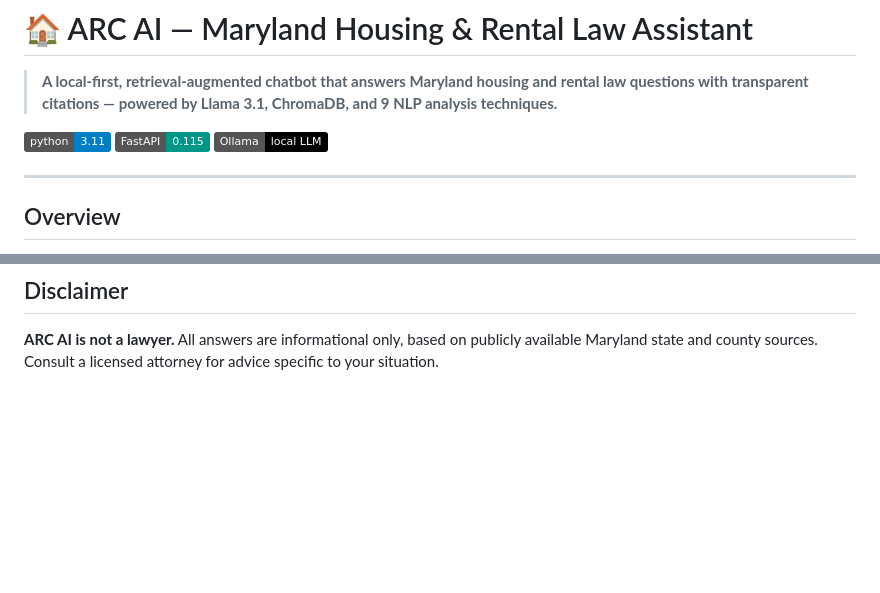
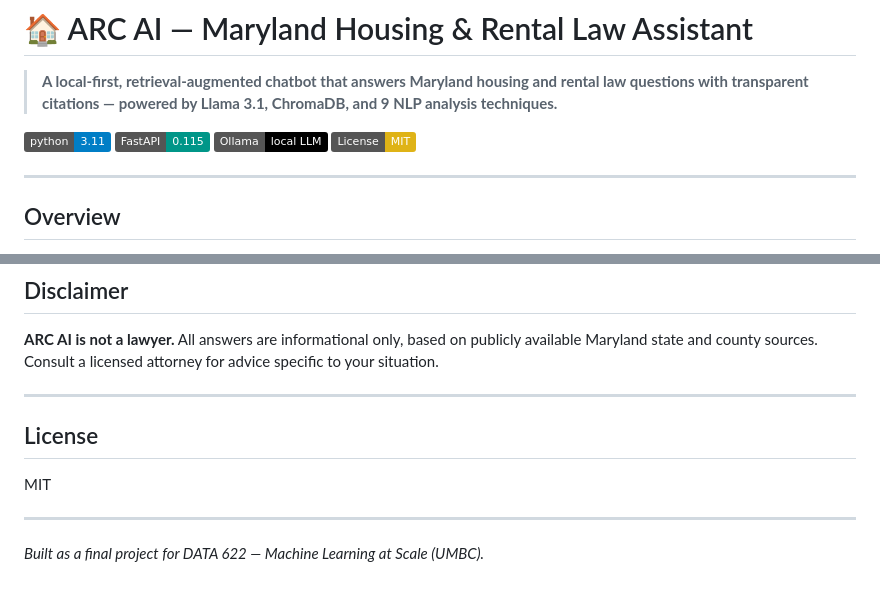
Before and after one commit to mafaisalhussain/ARC-AI-Augmented-Reasoning-Core, a Markdown page: README.md, 2 parts joined by grey strips. Drawn GitHub-style; badges without logos; blank space fills up the shorter version.

```diff
--- a/README.md
+++ b/README.md
@@ -5,7 +5,7 @@
 [![Python 3.11](https://img.shields.io/badge/python-3.11-blue.svg)](https://www.python.org/downloads/release/python-3119/)
 [![FastAPI](https://img.shields.io/badge/FastAPI-0.115-009688.svg)](https://fastapi.tiangolo.com)
 [![Ollama](https://img.shields.io/badge/Ollama-local_LLM-black.svg)](https://ollama.com)
-
+[![License: MIT](https://img.shields.io/badge/License-MIT-yellow.svg)](LICENSE)
 
 ---
 
@@ -259,3 +259,13 @@ All settings via .env (copied from .env.example):
 ## Disclaimer
 
 **ARC AI is not a lawyer.** All answers are informational only, based on publicly available Maryland state and county sources. Consult a licensed attorney for advice specific to your situation.
+
+---
+
+## License
+
+MIT
+
+---
+
+*Built as a final project for DATA 622 — Machine Learning at Scale (UMBC).*
```
